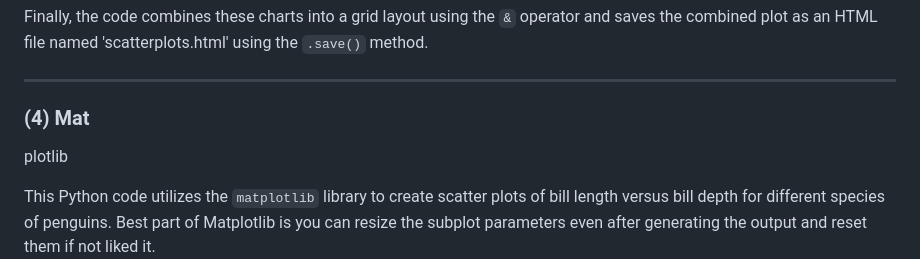
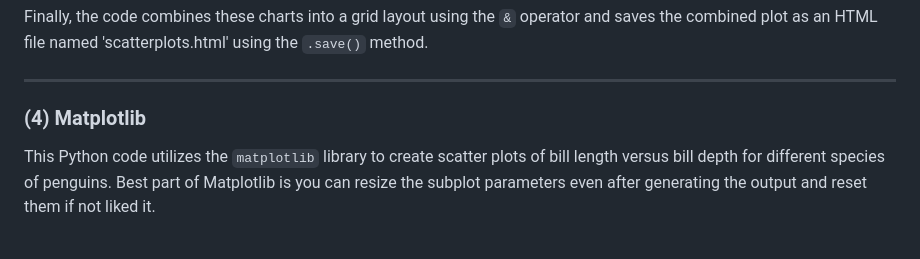
Before and after one commit to cs573-24s/a2-DataVis-7Ways, a Markdown page: README.md, the part around the change. GitHub-like rendering; blank space fills up the shorter version.

Commit message:
FInal Git Commit

```diff
--- a/README.md
+++ b/README.md
@@ -113,9 +113,7 @@ Finally, the code combines these charts into a grid layout using the `&` operato
 
 ---
 
-### (4) Mat
-
-plotlib
+### (4) Matplotlib
 
 This Python code utilizes the `matplotlib` library to create scatter plots of bill length versus bill depth for different species of penguins. Best part of Matplotlib is you can resize the subplot parameters even after generating the output and reset them if not liked it.
 ![Matplotlib Visualization 1](img/mtplt0.png)
```
